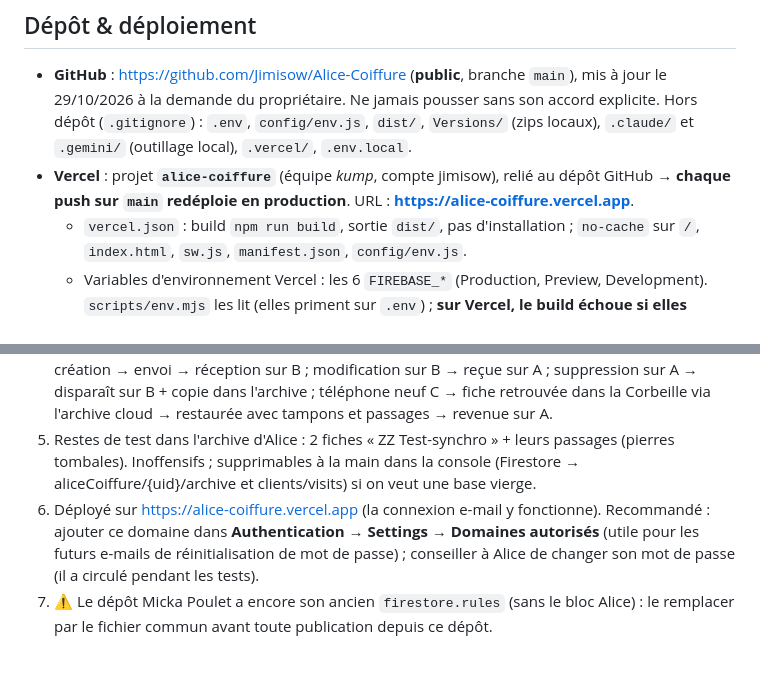
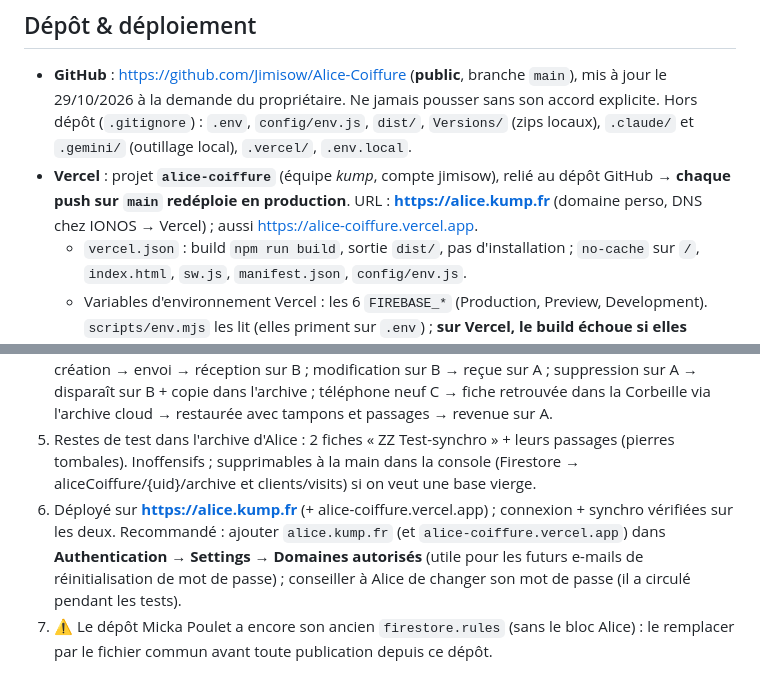
Before and after one commit to Jimisow/Alice-Coiffure, a Markdown page: CLAUDE.md, 2 parts joined by grey strips. Rendered like a GitHub page.

Commit message:
Doc : domaine alice.kump.fr
Co-Authored-By: Claude Opus 5.5 <noreply@anthropic.com>

```diff
--- a/CLAUDE.md
+++ b/CLAUDE.md
@@ -36,7 +36,7 @@ npm run env        # régénère config/env.js depuis .env (dev)
 ## Dépôt & déploiement
 
 - **GitHub** : <https://github.com/Jimisow/Alice-Coiffure> (**public**, branche `main`), mis à jour le 29/10/2026 à la demande du propriétaire. Ne jamais pousser sans son accord explicite. Hors dépôt (`.gitignore`) : `.env`, `config/env.js`, `dist/`, `Versions/` (zips locaux), `.claude/` et `.gemini/` (outillage local), `.vercel/`, `.env.local`.
-- **Vercel** : projet **`alice-coiffure`** (équipe *kump*, compte jimisow), relié au dépôt GitHub → **chaque push sur `main` redéploie en production**. URL : **<https://alice-coiffure.vercel.app>**.
+- **Vercel** : projet **`alice-coiffure`** (équipe *kump*, compte jimisow), relié au dépôt GitHub → **chaque push sur `main` redéploie en production**. URL : **<https://alice.kump.fr>** (domaine perso, DNS chez IONOS → Vercel) ; aussi <https://alice-coiffure.vercel.app>.
   - `vercel.json` : build `npm run build`, sortie `dist/`, pas d'installation ; `no-cache` sur `/`, `index.html`, `sw.js`, `manifest.json`, `config/env.js`.
   - Variables d'environnement Vercel : les 6 `FIREBASE_*` (Production, Preview, Development). `scripts/env.mjs` les lit (elles priment sur `.env`) ; **sur Vercel, le build échoue si elles manquent** (évite un site en ligne sans synchro).
   - Seuls les fichiers du site sont publiés (`CLAUDE.md`, `server.mjs`, tests… → 404).
@@ -150,7 +150,7 @@ Le moteur `sync/syncEngine.js` (inactif sans config) : au retour du réseau, 2 s
 3. ✅ `firestore.rules` (fichier commun) publié ; `npm run check:firebase` avec le compte d'Alice : tout ✓.
 4. ✅ **Test de bout en bout réussi contre le vrai projet** (3 navigateurs vierges = 3 téléphones) : création → envoi → réception sur B ; modification sur B → reçue sur A ; suppression sur A → disparaît sur B + copie dans l'archive ; téléphone neuf C → fiche retrouvée dans la Corbeille via l'archive cloud → restaurée avec tampons et passages → revenue sur A.
 5. Restes de test dans l'archive d'Alice : 2 fiches « ZZ Test-synchro » + leurs passages (pierres tombales). Inoffensifs ; supprimables à la main dans la console (Firestore → aliceCoiffure/{uid}/archive et clients/visits) si on veut une base vierge.
-6. Déployé sur https://alice-coiffure.vercel.app (la connexion e-mail y fonctionne). Recommandé : ajouter ce domaine dans **Authentication → Settings → Domaines autorisés** (utile pour les futurs e-mails de réinitialisation de mot de passe) ; conseiller à Alice de changer son mot de passe (il a circulé pendant les tests).
+6. Déployé sur **https://alice.kump.fr** (+ alice-coiffure.vercel.app) ; connexion + synchro vérifiées sur les deux. Recommandé : ajouter `alice.kump.fr` (et `alice-coiffure.vercel.app`) dans **Authentication → Settings → Domaines autorisés** (utile pour les futurs e-mails de réinitialisation de mot de passe) ; conseiller à Alice de changer son mot de passe (il a circulé pendant les tests).
 7. ⚠ Le dépôt Micka Poulet a encore son ancien `firestore.rules` (sans le bloc Alice) : le remplacer par le fichier commun avant toute publication depuis ce dépôt.
 
 ## Modèle de données
```
